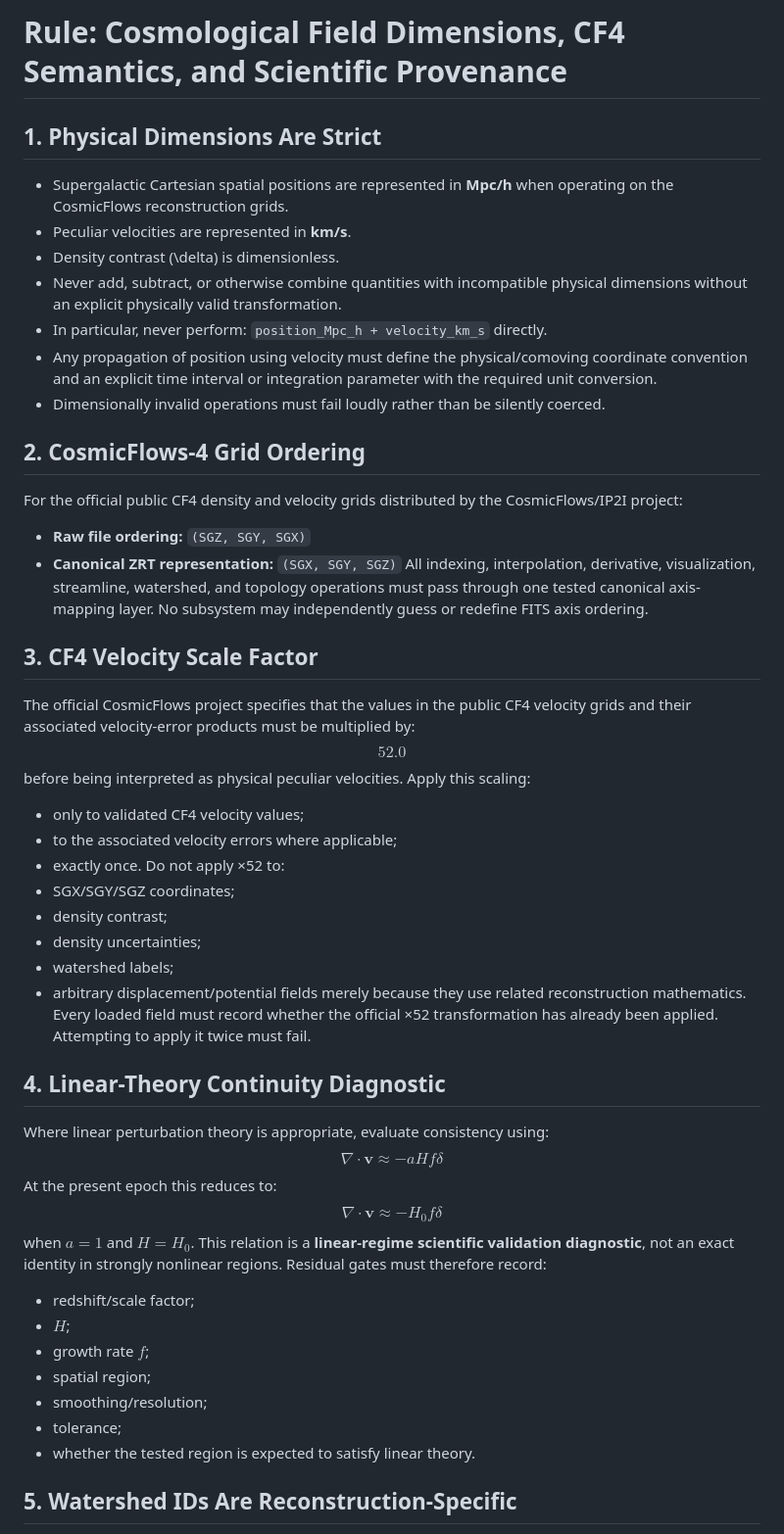
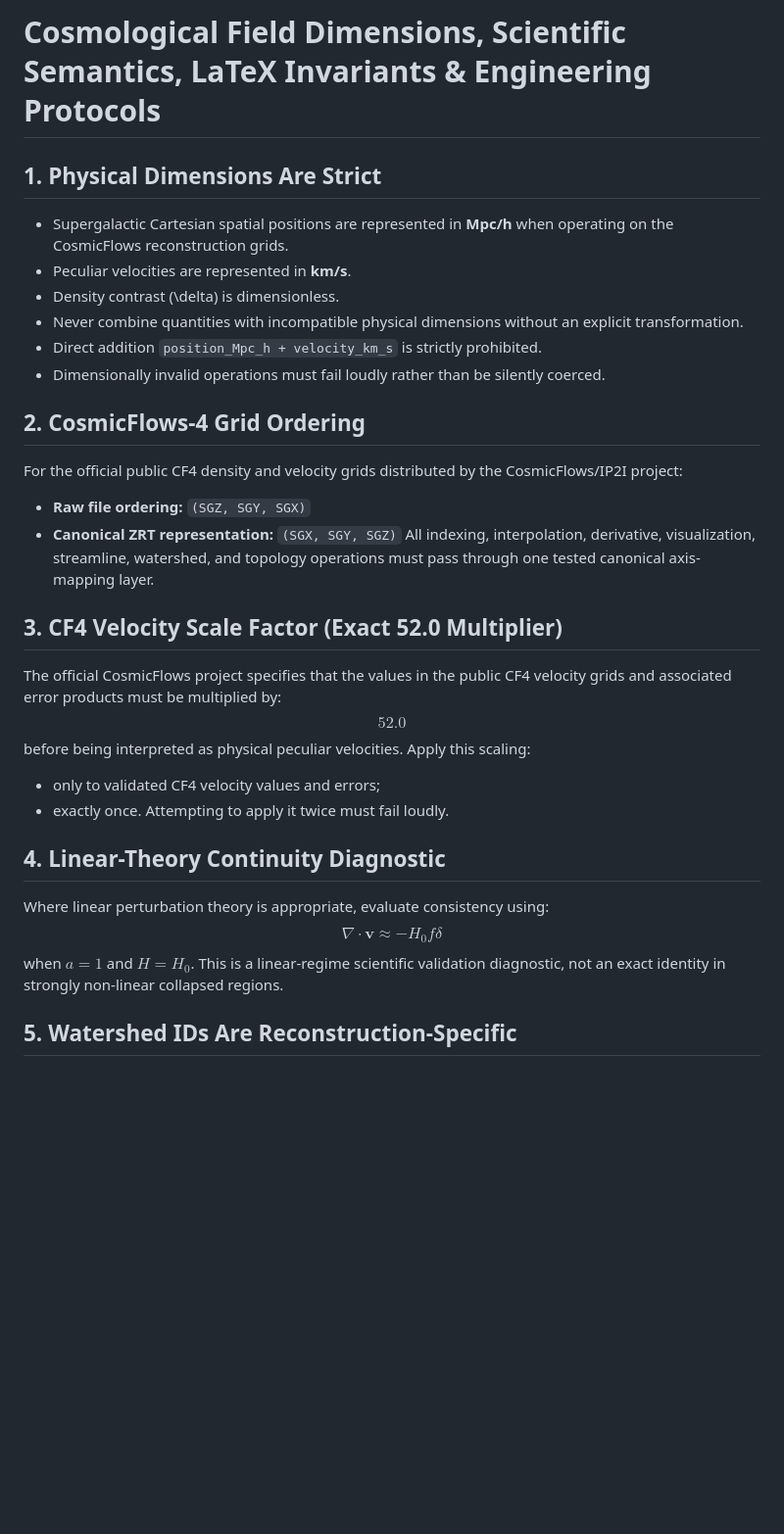
Before and after one commit to zrt219/CosmicFlows-Master-SUITE---Aug-2026-Edition, a Markdown page: AGENTS.md, the part around one of its changes. Shown at 98% size. Drawn GitHub-style; blank space fills up the shorter version.

```diff
--- a/AGENTS.md
+++ b/AGENTS.md
@@ -1,14 +1,11 @@
-# Rule: Cosmological Field Dimensions, CF4 Semantics, and Scientific Provenance
+# Cosmological Field Dimensions, Scientific Semantics, LaTeX Invariants & Engineering Protocols
 
 ## 1. Physical Dimensions Are Strict
 * Supergalactic Cartesian spatial positions are represented in **Mpc/h** when operating on the CosmicFlows reconstruction grids.
 * Peculiar velocities are represented in **km/s**.
 * Density contrast (\delta) is dimensionless.
-* Never add, subtract, or otherwise combine quantities with incompatible physical dimensions without an explicit physically valid transformation.
-* In particular, never perform:
-  `position_Mpc_h + velocity_km_s`
-  directly.
-* Any propagation of position using velocity must define the physical/comoving coordinate convention and an explicit time interval or integration parameter with the required unit conversion.
+* Never combine quantities with incompatible physical dimensions without an explicit transformation.
+* Direct addition `position_Mpc_h + velocity_km_s` is strictly prohibited.
 * Dimensionally invalid operations must fail loudly rather than be silently coerced.
 
 ## 2. CosmicFlows-4 Grid Ordering
@@ -16,38 +13,18 @@ For the official public CF4 density and velocity grids distributed by the Cosmic
 * **Raw file ordering:** `(SGZ, SGY, SGX)`
 * **Canonical ZRT representation:** `(SGX, SGY, SGZ)`
 All indexing, interpolation, derivative, visualization, streamline, watershed, and topology operations must pass through one tested canonical axis-mapping layer.
-No subsystem may independently guess or redefine FITS axis ordering.
 
-## 3. CF4 Velocity Scale Factor
-The official CosmicFlows project specifies that the values in the public CF4 velocity grids and their associated velocity-error products must be multiplied by:
+## 3. CF4 Velocity Scale Factor (Exact 52.0 Multiplier)
+The official CosmicFlows project specifies that the values in the public CF4 velocity grids and associated error products must be multiplied by:
 $$52.0$$
-before being interpreted as physical peculiar velocities.
-Apply this scaling:
-* only to validated CF4 velocity values;
-* to the associated velocity errors where applicable;
+before being interpreted as physical peculiar velocities. Apply this scaling:
+* only to validated CF4 velocity values and errors;
 * exactly once.
-Do not apply ×52 to:
-* SGX/SGY/SGZ coordinates;
-* density contrast;
-* density uncertainties;
-* watershed labels;
-* arbitrary displacement/potential fields merely because they use related reconstruction mathematics.
-Every loaded field must record whether the official ×52 transformation has already been applied. Attempting to apply it twice must fail.
+Attempting to apply it twice must fail loudly.
 
 ## 4. Linear-Theory Continuity Diagnostic
 Where linear perturbation theory is appropriate, evaluate consistency using:
-$$\nabla\cdot\mathbf v \approx -aHf\delta$$
-At the present epoch this reduces to:
-$$\nabla\cdot\mathbf v \approx -H_0f\delta$$
-when $a=1$ and $H=H_0$.
-This relation is a **linear-regime scientific validation diagnostic**, not an exact identity in strongly nonlinear regions.
-Residual gates must therefore record:
-* redshift/scale factor;
-* $H$;
-* growth rate $f$;
-* spatial region;
-* smoothing/resolution;
-* tolerance;
-* whether the tested region is expected to satisfy linear theory.
+$$\nabla \cdot \mathbf{v} \approx -H_0 f \delta$$
+when $a=1$ and $H=H_0$. This is a linear-regime scientific validation diagnostic, not an exact identity in strongly non-linear collapsed regions.
 
 ## 5. Watershed IDs Are Reconstruction-Specific
```
Also changed, not shown: other parts of AGENTS.md (+36 -53 lines), GEMINI.md (+46 -86 lines).
